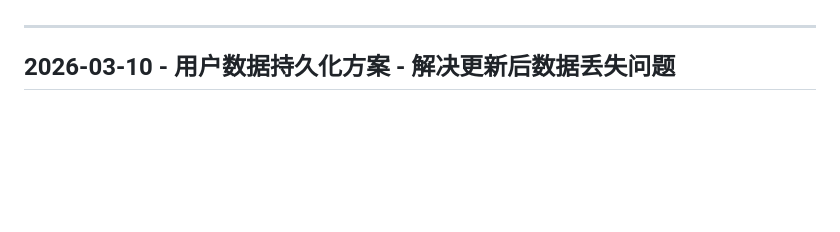
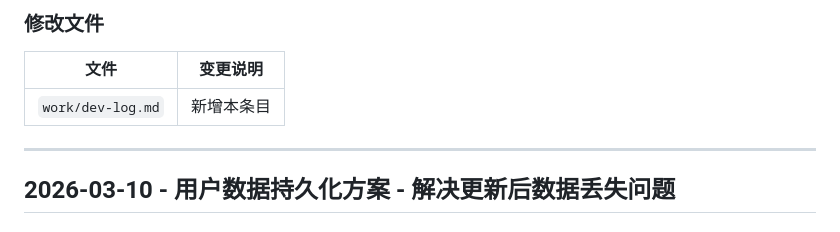
Before and after one commit to kim-tangfj/KimV4, a Markdown page: work/dev-log.md, the part around one of its changes. GitHub-like rendering; blank space fills up the shorter version.

```diff
--- a/work/dev-log.md
+++ b/work/dev-log.md
@@ -4,3 +65,7 @@
+### 修改文件
+| 文件 | 变更说明 |
+|------|----------|
+| `work/dev-log.md` | 新增本条目 |
 
 ---
 
```
Also changed, not shown: other parts of work/dev-log.md (+61 -0 lines).
